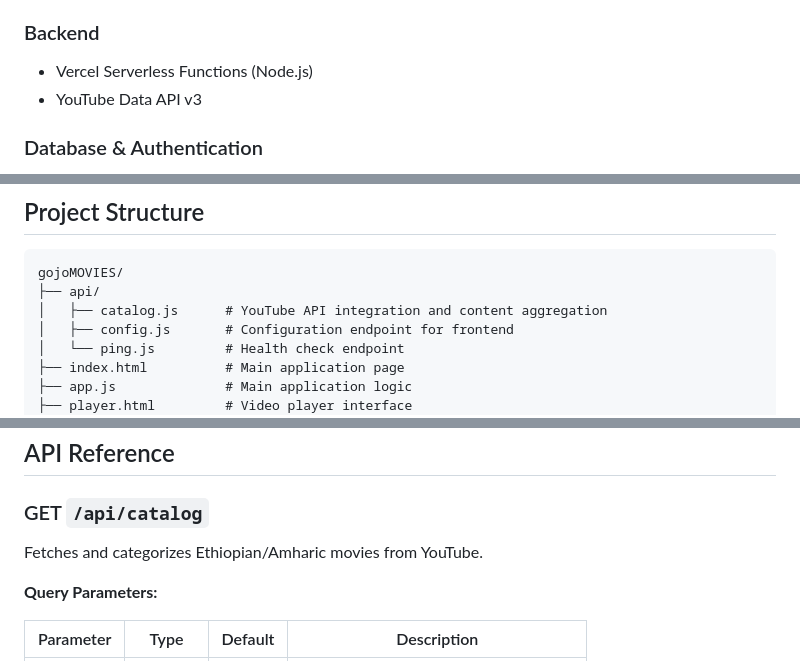
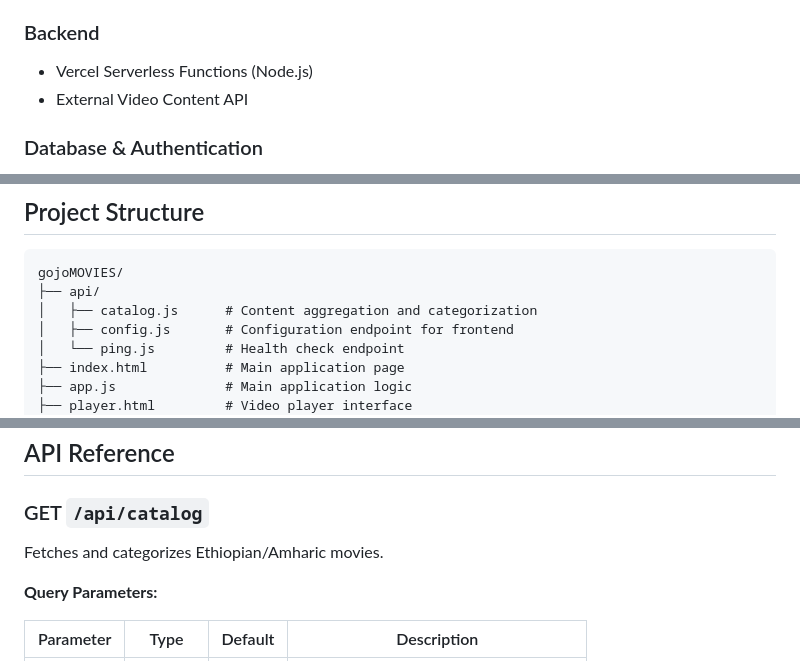
Before and after one commit to Nate-br/gojoMOVIES, a Markdown page: README.md, 3 parts joined by grey strips. Drawn GitHub-style.

````diff
--- a/README.md
+++ b/README.md
@@ -27,7 +27,7 @@ gojoMOVIES is a full-stack web application designed to showcase Ethiopian and Am
 
 ### Backend
 - Vercel Serverless Functions (Node.js)
-- YouTube Data API v3
+- External Video Content API
 
 ### Database & Authentication
 - Supabase (PostgreSQL)
@@ -153,7 +153,7 @@ Ensure all environment variables are configured in the Vercel dashboard under Pr
 ```
 gojoMOVIES/
 ├── api/
-│   ├── catalog.js      # YouTube API integration and content aggregation
+│   ├── catalog.js      # Content aggregation and categorization
 │   ├── config.js       # Configuration endpoint for frontend
 │   └── ping.js         # Health check endpoint
 ├── index.html          # Main application page
@@ -171,7 +171,7 @@ gojoMOVIES/
 
 ### GET `/api/catalog`
 
-Fetches and categorizes Ethiopian/Amharic movies from YouTube.
+Fetches and categorizes Ethiopian/Amharic movies.
 
 **Query Parameters:**
 
````
Also changed, not shown: other parts of README.md (+5 -8 lines).
